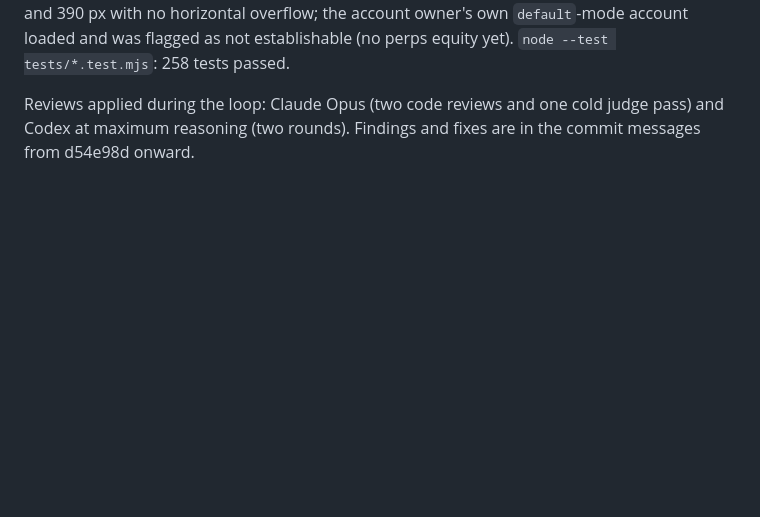
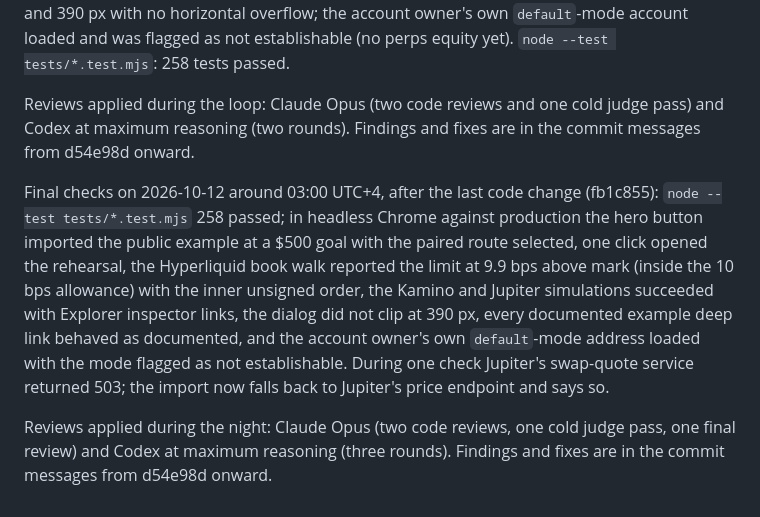
Before and after one commit to plutohan/exitplan, a Markdown page: docs/verification.md, the part around the change. Drawn GitHub-style; blank space fills up the shorter version.

Commit message:
docs: final verification notes
Co-Authored-By: Claude Fable 5.1 <noreply@anthropic.com>

```diff
--- a/docs/verification.md
+++ b/docs/verification.md
@@ -24,3 +24,7 @@ Independent reviews applied during the loop: Claude Opus (two rounds) and Codex
 Later on 2026-10-12 (UTC+4), after each deploy, in headless Google Chrome against production: every deep link in `docs/demo-addresses.md` behaved as documented (rejections render in about 1.1 s and no further requests follow); the Kamino simulation's Solana Explorer inspector link deserialized the unsigned transaction (829 bytes); the reduce-short preview reported the live walk against the 10 bps allowance and showed the inner unsigned order with canonical strings; the AI panel returned a confirmable proposal in 4.0 s; the pre-flight report copied at 1280 px and 390 px with no horizontal overflow; the account owner's own `default`-mode account loaded and was flagged as not establishable (no perps equity yet). `node --test tests/*.test.mjs`: 258 tests passed.
 
 Reviews applied during the loop: Claude Opus (two code reviews and one cold judge pass) and Codex at maximum reasoning (two rounds). Findings and fixes are in the commit messages from d54e98d onward.
+
+Final checks on 2026-10-12 around 03:00 UTC+4, after the last code change (fb1c855): `node --test tests/*.test.mjs` 258 passed; in headless Chrome against production the hero button imported the public example at a $500 goal with the paired route selected, one click opened the rehearsal, the Hyperliquid book walk reported the limit at 9.9 bps above mark (inside the 10 bps allowance) with the inner unsigned order, the Kamino and Jupiter simulations succeeded with Explorer inspector links, the dialog did not clip at 390 px, every documented example deep link behaved as documented, and the account owner's own `default`-mode address loaded with the mode flagged as not establishable. During one check Jupiter's swap-quote service returned 503; the import now falls back to Jupiter's price endpoint and says so.
+
+Reviews applied during the night: Claude Opus (two code reviews, one cold judge pass, one final review) and Codex at maximum reasoning (three rounds). Findings and fixes are in the commit messages from d54e98d onward.
```
